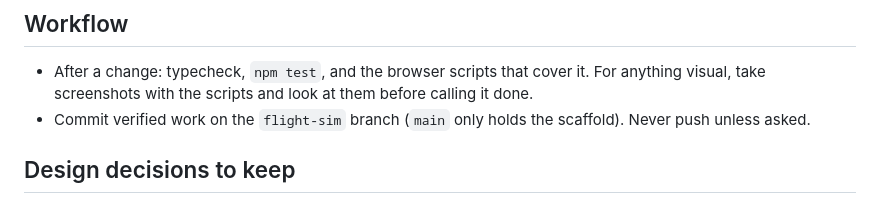
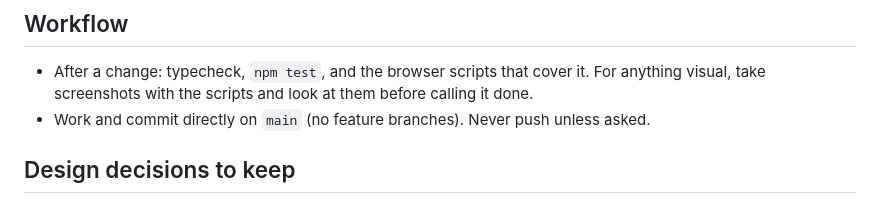
Before and after one commit to nayed/icarus, a Markdown page: CLAUDE.md, the part around the change. GitHub-like rendering.

Commit message:
CLAUDE.md: work directly on main
Co-Authored-By: Claude Opus 5.5 <noreply@anthropic.com>

```diff
--- a/CLAUDE.md
+++ b/CLAUDE.md
@@ -47,7 +47,7 @@ live in NOTES.md; keep them current when behaviour changes.
 ## Workflow
 - After a change: typecheck, `npm test`, and the browser scripts that cover it. For anything visual,
   take screenshots with the scripts and look at them before calling it done.
-- Commit verified work on the `flight-sim` branch (`main` only holds the scaffold). Never push unless asked.
+- Work and commit directly on `main` (no feature branches). Never push unless asked.
 
 ## Design decisions to keep
 - UI: dark glass panels, Barlow Condensed for display type, Barlow for body text, and one accent:
```
